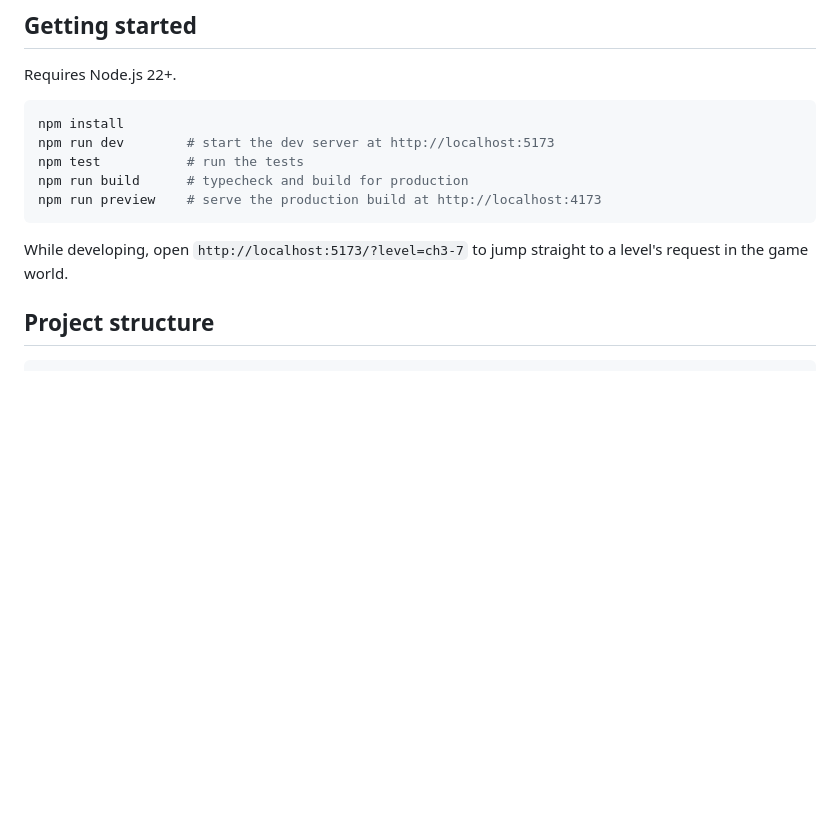
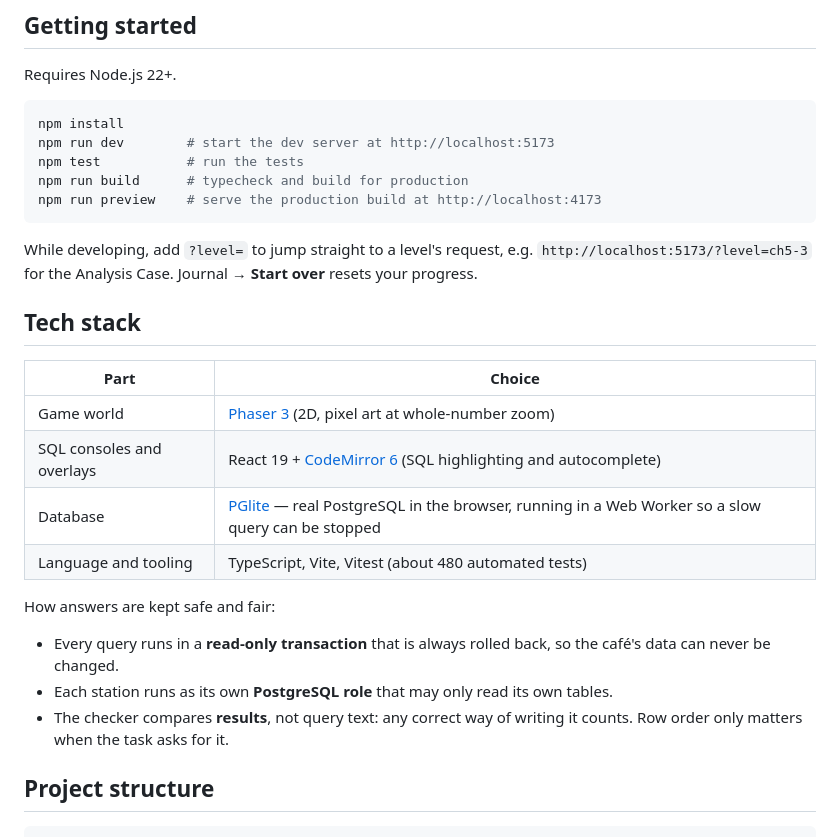
Before and after one commit to Neinstat/sql-gamified-learning, a Markdown page: README.md, the part around one of its changes. Drawn GitHub-style; blank space fills up the shorter version.

````diff
--- a/README.md
+++ b/README.md
@@ -48,7 +68,22 @@ npm run build      # typecheck and build for production
 npm run preview    # serve the production build at http://localhost:4173
 ```
 
-While developing, open `http://localhost:5173/?level=ch3-7` to jump straight to a level's request in the game world.
+While developing, add `?level=` to jump straight to a level's request, e.g. `http://localhost:5173/?level=ch5-3` for the Analysis Case. Journal → **Start over** resets your progress.
+
+## Tech stack
+
+| Part | Choice |
+|---|---|
+| Game world | [Phaser 3](https://phaser.io/) (2D, pixel art at whole-number zoom) |
+| SQL consoles and overlays | React 19 + [CodeMirror 6](https://codemirror.net/) (SQL highlighting and autocomplete) |
+| Database | [PGlite](https://pglite.dev/) — real PostgreSQL in the browser, running in a Web Worker so a slow query can be stopped |
+| Language and tooling | TypeScript, Vite, Vitest (about 480 automated tests) |
+
+How answers are kept safe and fair:
+
+- Every query runs in a **read-only transaction** that is always rolled back, so the café's data can never be changed.
+- Each station runs as its own **PostgreSQL role** that may only read its own tables.
+- The checker compares **results**, not query text: any correct way of writing it counts. Row order only matters when the task asks for it.
 
 ## Project structure
 
````
Also changed, not shown: other parts of README.md (+41 -13 lines), docs/images/cafe.jpg (added), docs/images/dialogue.jpg (added), docs/images/kitchen.jpg (added), docs/images/mini-case.jpg (added).
